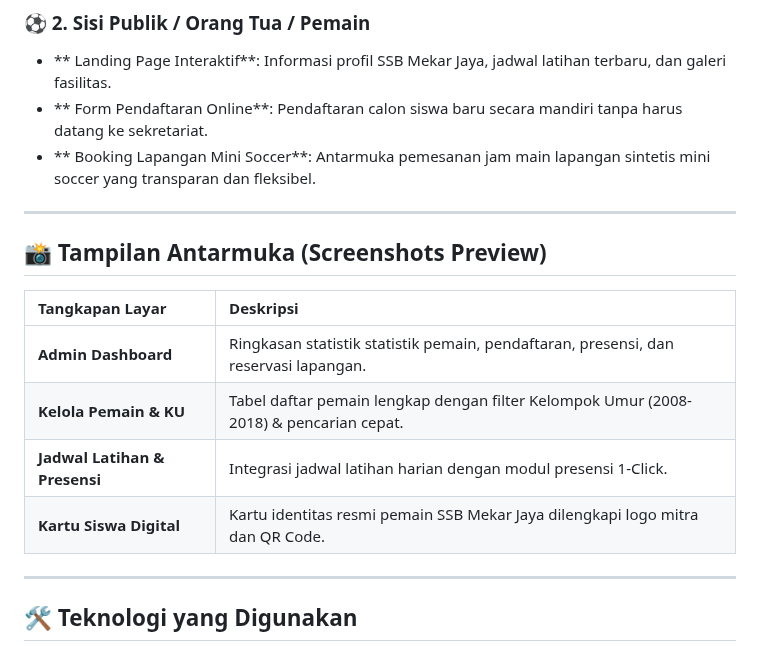
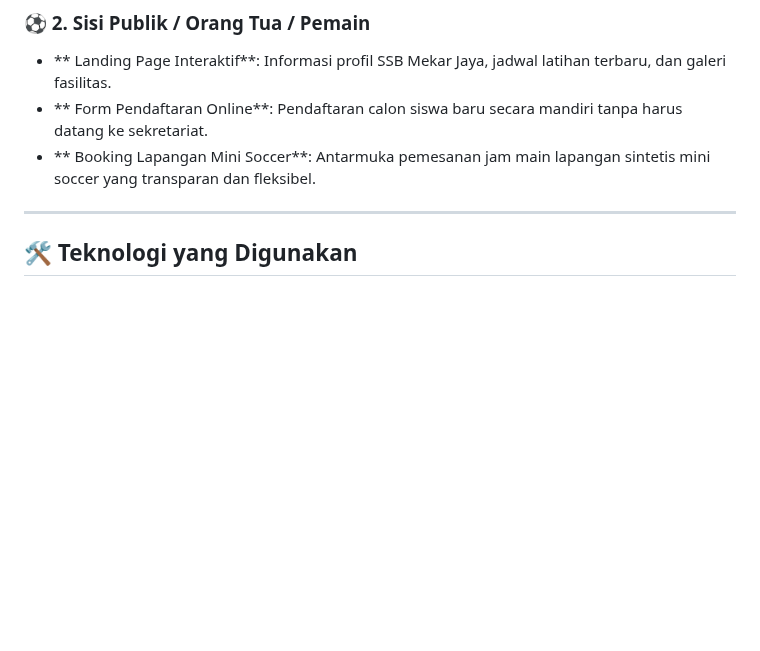
Before and after one commit to dapaaa07/mekarjaya-sports, a Markdown page: README.md, the part around one of its changes. GitHub-like rendering; blank space fills up the shorter version.

```diff
--- a/README.md
+++ b/README.md
@@ -49,17 +75,6 @@
 * ** Landing Page Interaktif**: Informasi profil SSB Mekar Jaya, jadwal latihan terbaru, dan galeri fasilitas.
 * ** Form Pendaftaran Online**: Pendaftaran calon siswa baru secara mandiri tanpa harus datang ke sekretariat.
 * ** Booking Lapangan Mini Soccer**: Antarmuka pemesanan jam main lapangan sintetis mini soccer yang transparan dan fleksibel.
-
----
-
-## 📸 Tampilan Antarmuka (Screenshots Preview)
-
-| Tangkapan Layar | Deskripsi |
-| :--- | :--- |
-| **Admin Dashboard** | Ringkasan statistik statistik pemain, pendaftaran, presensi, dan reservasi lapangan. |
-| **Kelola Pemain & KU** | Tabel daftar pemain lengkap dengan filter Kelompok Umur (2008-2018) & pencarian cepat. |
-| **Jadwal Latihan & Presensi** | Integrasi jadwal latihan harian dengan modul presensi 1-Click. |
-| **Kartu Siswa Digital** | Kartu identitas resmi pemain SSB Mekar Jaya dilengkapi logo mitra dan QR Code. |
 
 ---
 
```
Also changed, not shown: other parts of README.md (+30 -2 lines), docs/screenshots/admin-dashboard.png (added), docs/screenshots/digital-student-card.png (added), docs/screenshots/public-landing.png (added), docs/screenshots/schedule-management.png (added).
